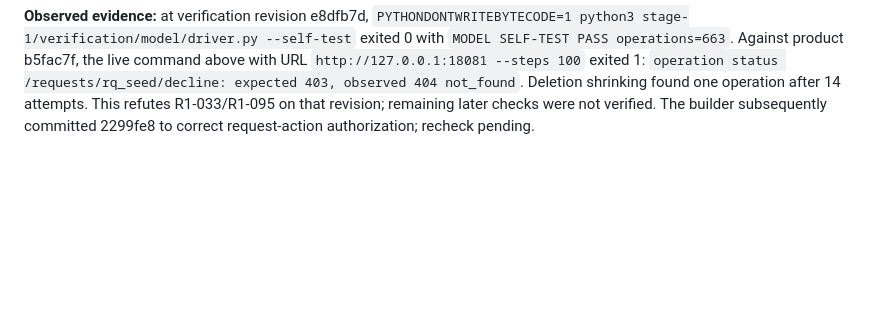
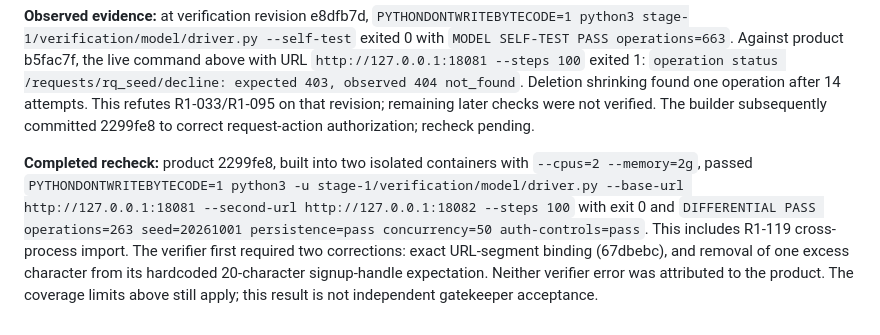
Before and after one commit to StephenSook/twin-pocketful-judged, a Markdown page: stage-1/verification/ledger.md, the part around the change. Drawn GitHub-style; blank space fills up the shorter version.

Commit message:
Record passing stage 1 differential evidence and verifier corrections

```diff
--- a/stage-1/verification/ledger.md
+++ b/stage-1/verification/ledger.md
@@ -196,3 +196,5 @@ The executable check is `PYTHONDONTWRITEBYTECODE=1 python3 stage-1/verification/
 - R1-139: balances, receipts and failed-key reuse checked; internal revision changes are not observable in this stage.
 
 **Observed evidence:** at verification revision e8dfb7d, `PYTHONDONTWRITEBYTECODE=1 python3 stage-1/verification/model/driver.py --self-test` exited 0 with `MODEL SELF-TEST PASS operations=663`. Against product b5fac7f, the live command above with URL `http://127.0.0.1:18081 --steps 100` exited 1: `operation status /requests/rq_seed/decline: expected 403, observed 404 not_found`. Deletion shrinking found one operation after 14 attempts. This refutes R1-033/R1-095 on that revision; remaining later checks were not verified. The builder subsequently committed 2299fe8 to correct request-action authorization; recheck pending.
+
+**Completed recheck:** product 2299fe8, built into two isolated containers with `--cpus=2 --memory=2g`, passed `PYTHONDONTWRITEBYTECODE=1 python3 -u stage-1/verification/model/driver.py --base-url http://127.0.0.1:18081 --second-url http://127.0.0.1:18082 --steps 100` with exit 0 and `DIFFERENTIAL PASS operations=263 seed=20261001 persistence=pass concurrency=50 auth-controls=pass`. This includes R1-119 cross-process import. The verifier first required two corrections: exact URL-segment binding (67dbebc), and removal of one excess character from its hardcoded 20-character signup-handle expectation. Neither verifier error was attributed to the product. The coverage limits above still apply; this result is not independent gatekeeper acceptance.
```
